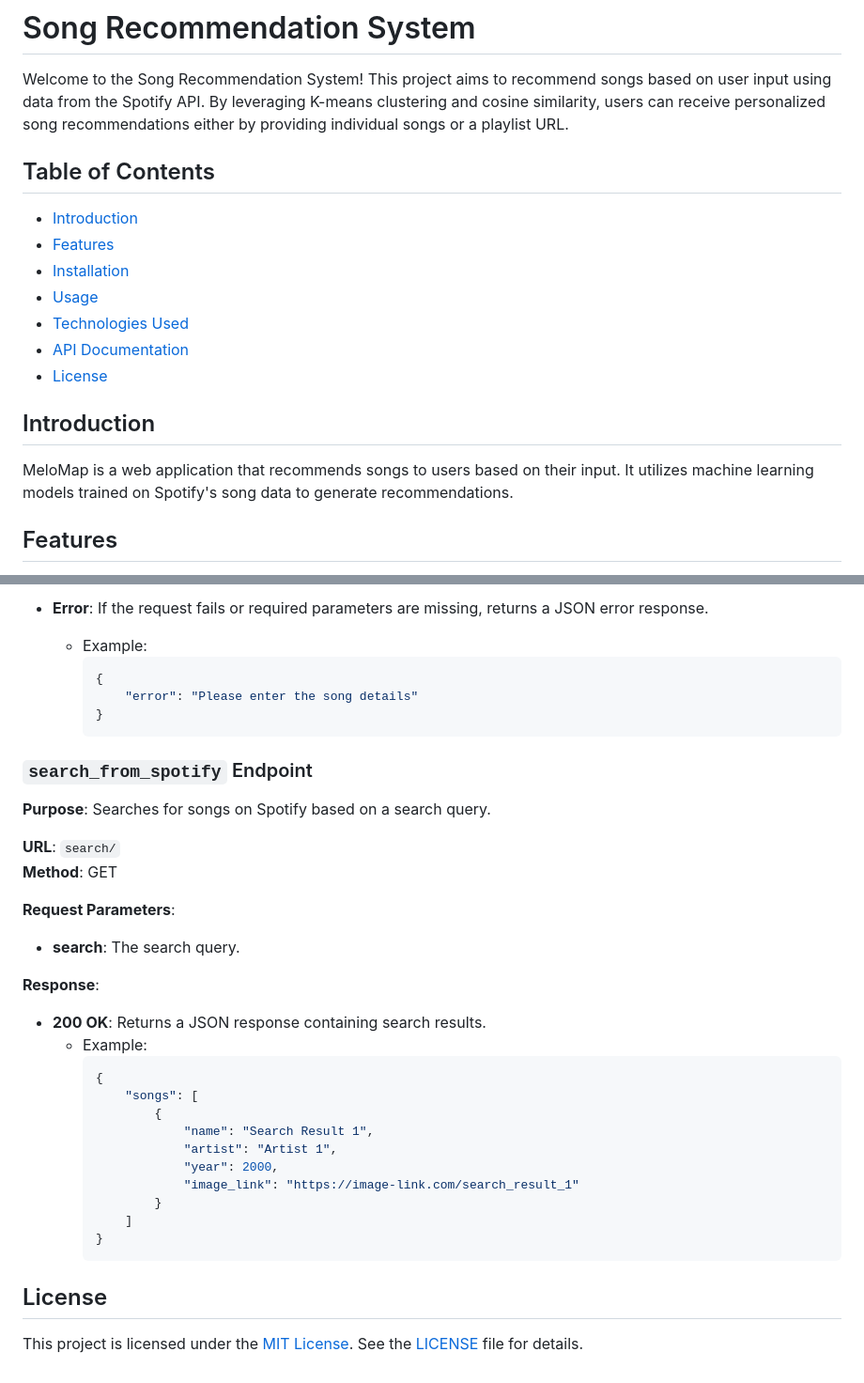
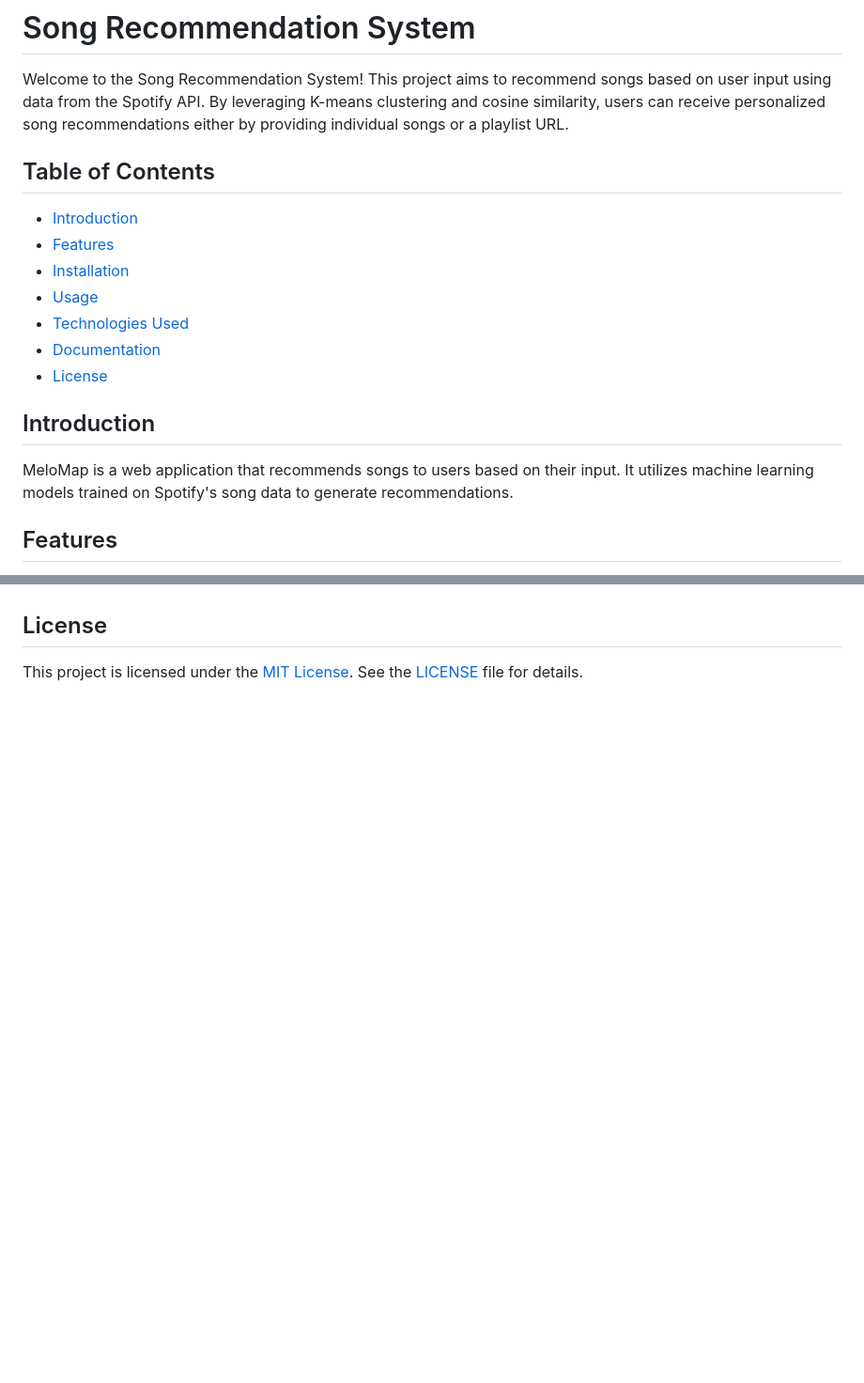
Before and after one commit to manantakkar/Song-Recommendation-System, a Markdown page: README.md, 2 parts joined by grey strips. Shown at 94% size. Rendered like a GitHub page; blank space fills up the shorter version.

````diff
--- a/README.md
+++ b/README.md
@@ -1,6 +1,7 @@
 # Song Recommendation System
 
 Welcome to the Song Recommendation System! This project aims to recommend songs based on user input using data from the Spotify API. By leveraging K-means clustering and cosine similarity, users can receive personalized song recommendations either by providing individual songs or a playlist URL.
+
 
 ## Table of Contents
 
@@ -9,12 +10,14 @@ Welcome to the Song Recommendation System! This project aims to recommend songs
 - [Installation](#installation)
 - [Usage](#usage)
 - [Technologies Used](#technologies-used)
-- [API Documentation](#api-documentation)
+- [Documentation](#documentation)
 - [License](#license)
+
 
 ## Introduction
 
 MeloMap is a web application that recommends songs to users based on their input. It utilizes machine learning models trained on Spotify's song data to generate recommendations.
+
 
 ## Features
 
@@ -147,36 +92,3 @@ To use the application, follow the instructions below:
-- **Error**: If the request fails or required parameters are missing, returns a JSON error response.
-  - Example:
-    ```json
-    {
-        "error": "Please enter the song details"
-    }
-    ```
-
-### `search_from_spotify` Endpoint
-
-**Purpose**: Searches for songs on Spotify based on a search query.
-
-**URL**: `search/`
-**Method**: GET
-
-**Request Parameters**:
-- **search**: The search query.
-
-**Response**:
-- **200 OK**: Returns a JSON response containing search results.
-  - Example:
-    ```json
-    {
-        "songs": [
-            {
-                "name": "Search Result 1",
-                "artist": "Artist 1",
-                "year": 2000,
-                "image_link": "https://image-link.com/search_result_1"
-            }
-        ]
-    }
-    ```
 
 ## License
 This project is licensed under the [MIT License](LICENSE). See the [LICENSE](https://github.com/manantakkar18/Song-Recommendation-System/blob/main/LICENSE.txt) file for details.
````
Also changed, not shown: other parts of README.md (+4 -62 lines).
